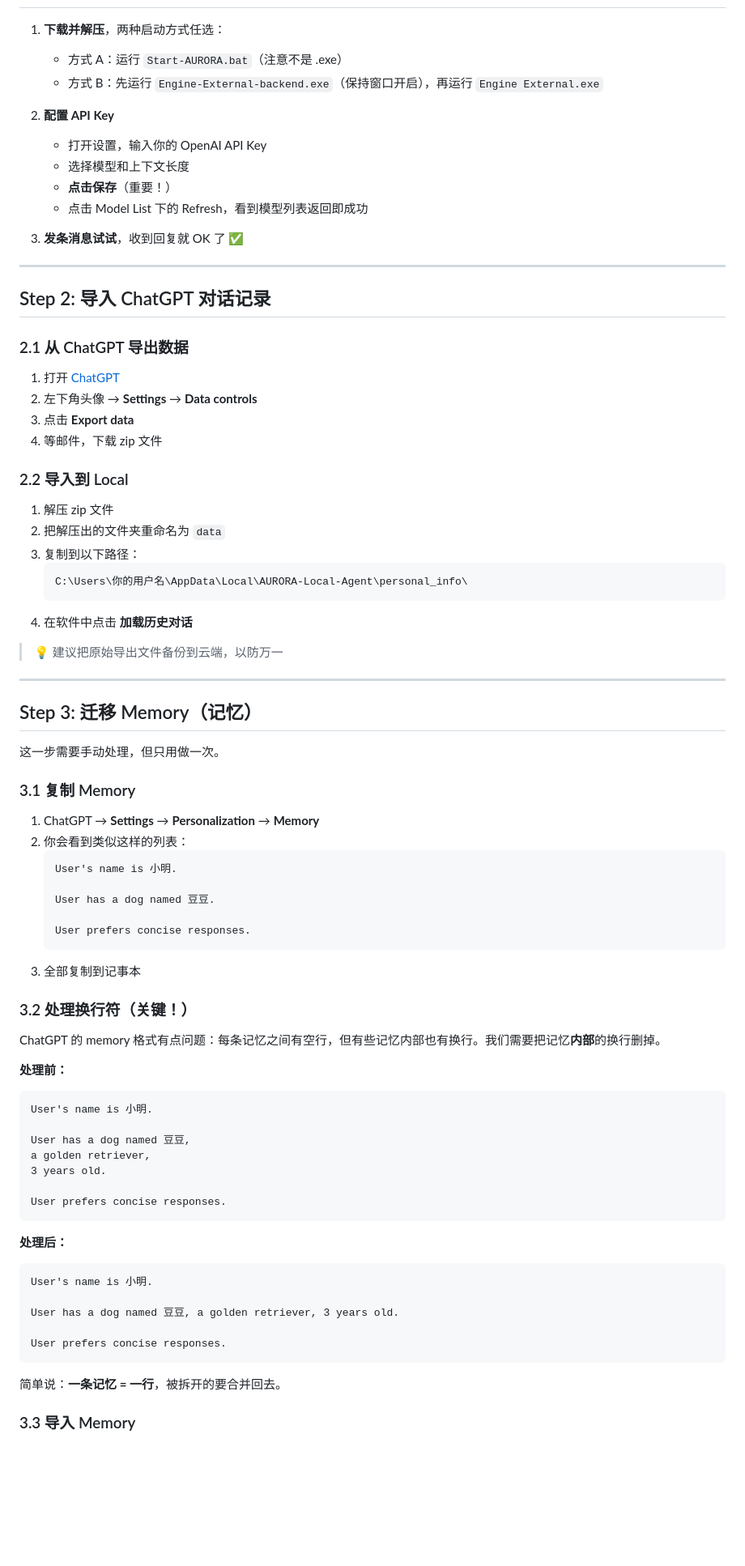
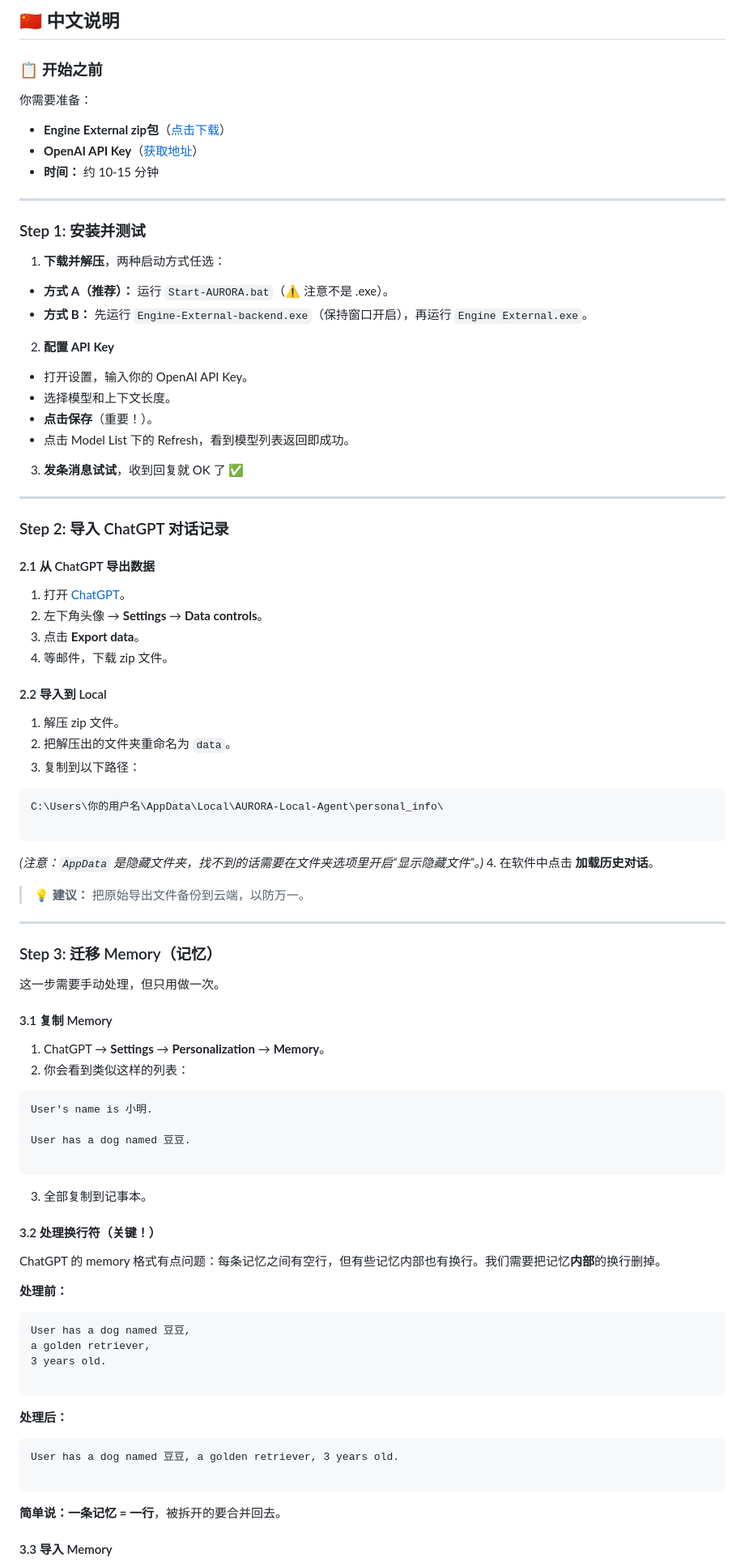
Before and after one commit to hwj20/engine_external, a Markdown page: README.md, the part around one of its changes. Shown at 81% size. Drawn GitHub-style; blank space fills up the shorter version.

Commit message:
Revise README for internationalization and clarity

````diff
--- a/README.md
+++ b/README.md
@@ -15,83 +181,99 @@
+## 🇨🇳 中文说明
+
+### 📋 开始之前
+
+你需要准备：
+
+* **Engine External zip包**（[点击下载](https://github.com/hwj20/engine_external/releases/tag/v0.1.2)）
+* **OpenAI API Key**（[获取地址](https://platform.openai.com/api-keys)）
+* **时间：** 约 10-15 分钟
+
+---
+
+### Step 1: 安装并测试
 
 1. **下载并解压**，两种启动方式任选：
-   - 方式 A：运行 `Start-AURORA.bat`（注意不是 .exe）
-   - 方式 B：先运行 `Engine-External-backend.exe`（保持窗口开启），再运行 `Engine External.exe`
+* **方式 A（推荐）：** 运行 `Start-AURORA.bat`（⚠️ 注意不是 .exe）。
+* **方式 B：** 先运行 `Engine-External-backend.exe`（保持窗口开启），再运行 `Engine External.exe`。
+
 
 2. **配置 API Key**
-   - 打开设置，输入你的 OpenAI API Key
-   - 选择模型和上下文长度
-   - **点击保存**（重要！）
-   - 点击 Model List 下的 Refresh，看到模型列表返回即成功
+* 打开设置，输入你的 OpenAI API Key。
+* 选择模型和上下文长度。
+* **点击保存**（重要！）。
+* 点击 Model List 下的 Refresh，看到模型列表返回即成功。
+
 
 3. **发条消息试试**，收到回复就 OK 了 ✅
 
 ---
 
-## Step 2: 导入 ChatGPT 对话记录
+### Step 2: 导入 ChatGPT 对话记录
 
-### 2.1 从 ChatGPT 导出数据
+#### 2.1 从 ChatGPT 导出数据
 
-1. 打开 [ChatGPT](https://chat.openai.com)
-2. 左下角头像 → **Settings** → **Data controls**
-3. 点击 **Export data**
-4. 等邮件，下载 zip 文件
+1. 打开 [ChatGPT](https://chat.openai.com)。
+2. 左下角头像 → **Settings** → **Data controls**。
+3. 点击 **Export data**。
+4. 等邮件，下载 zip 文件。
 
-### 2.2 导入到 Local
+#### 2.2 导入到 Local
 
-1. 解压 zip 文件
-2. 把解压出的文件夹重命名为 `data`
+1. 解压 zip 文件。
+2. 把解压出的文件夹重命名为 `data`。
 3. 复制到以下路径：
-   ```
-   C:\Users\你的用户名\AppData\Local\AURORA-Local-Agent\personal_info\
-   ```
-4. 在软件中点击 **加载历史对话**
+```
+C:\Users\你的用户名\AppData\Local\AURORA-Local-Agent\personal_info\
 
-> 💡 建议把原始导出文件备份到云端，以防万一
+```
+
+
+*(注意：`AppData` 是隐藏文件夹，找不到的话需要在文件夹选项里开启“显示隐藏文件”。)*
+4. 在软件中点击 **加载历史对话**。
+
+> 💡 **建议：** 把原始导出文件备份到云端，以防万一。
 
 ---
 
-## Step 3: 迁移 Memory（记忆）
+### Step 3: 迁移 Memory（记忆）
 
 这一步需要手动处理，但只用做一次。
 
-### 3.1 复制 Memory
+#### 3.1 复制 Memory
 
-1. ChatGPT → **Settings** → **Personalization** → **Memory**
+1. ChatGPT → **Settings** → **Personalization** → **Memory**。
 2. 你会看到类似这样的列表：
-   ```
-   User's name is 小明.
+```text
+User's name is 小明.
 
-   User has a dog named 豆豆.
+User has a dog named 豆豆.
 
-   User prefers concise responses.
-   ```
-3. 全部复制到记事本
+```
 
-### 3.2 处理换行符（关键！）
+
+3. 全部复制到记事本。
+
+#### 3.2 处理换行符（关键！）
 
 ChatGPT 的 memory 格式有点问题：每条记忆之间有空行，但有些记忆内部也有换行。我们需要把记忆**内部**的换行删掉。
 
 **处理前：**
-```
-User's name is 小明.
 
+```text
 User has a dog named 豆豆,
 a golden retriever,
 3 years old.
 
-User prefers concise responses.
 ```
 
 **处理后：**
-```
-User's name is 小明.
 
+```text
 User has a dog named 豆豆, a golden retriever, 3 years old.
 
-User prefers concise responses.
 ```
 
-简单说：**一条记忆 = 一行**，被拆开的要合并回去。
+**简单说：一条记忆 = 一行**，被拆开的要合并回去。
 
-### 3.3 导入 Memory
+#### 3.3 导入 Memory
 
````
Also changed, not shown: other parts of README.md (+207 -32 lines).
